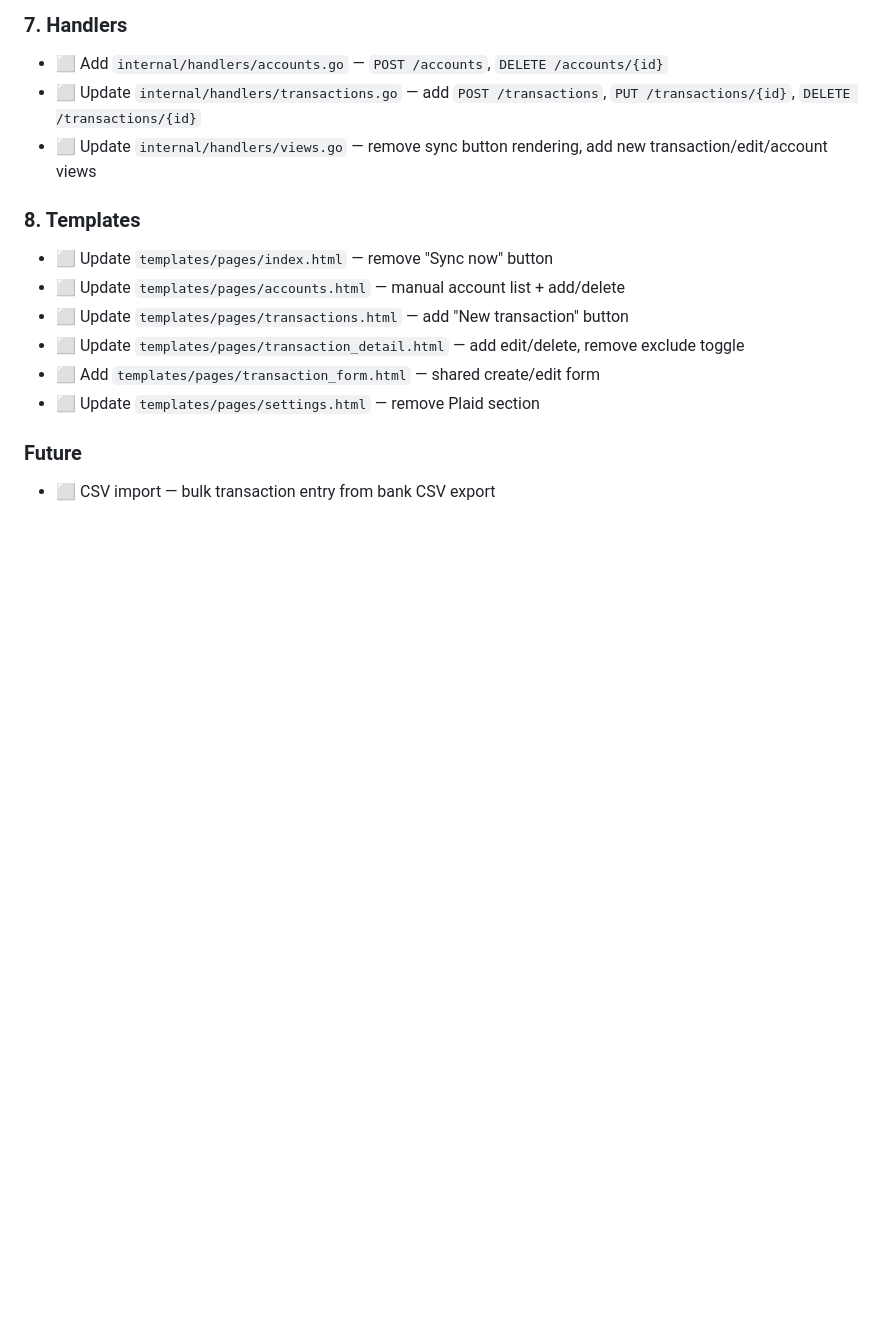
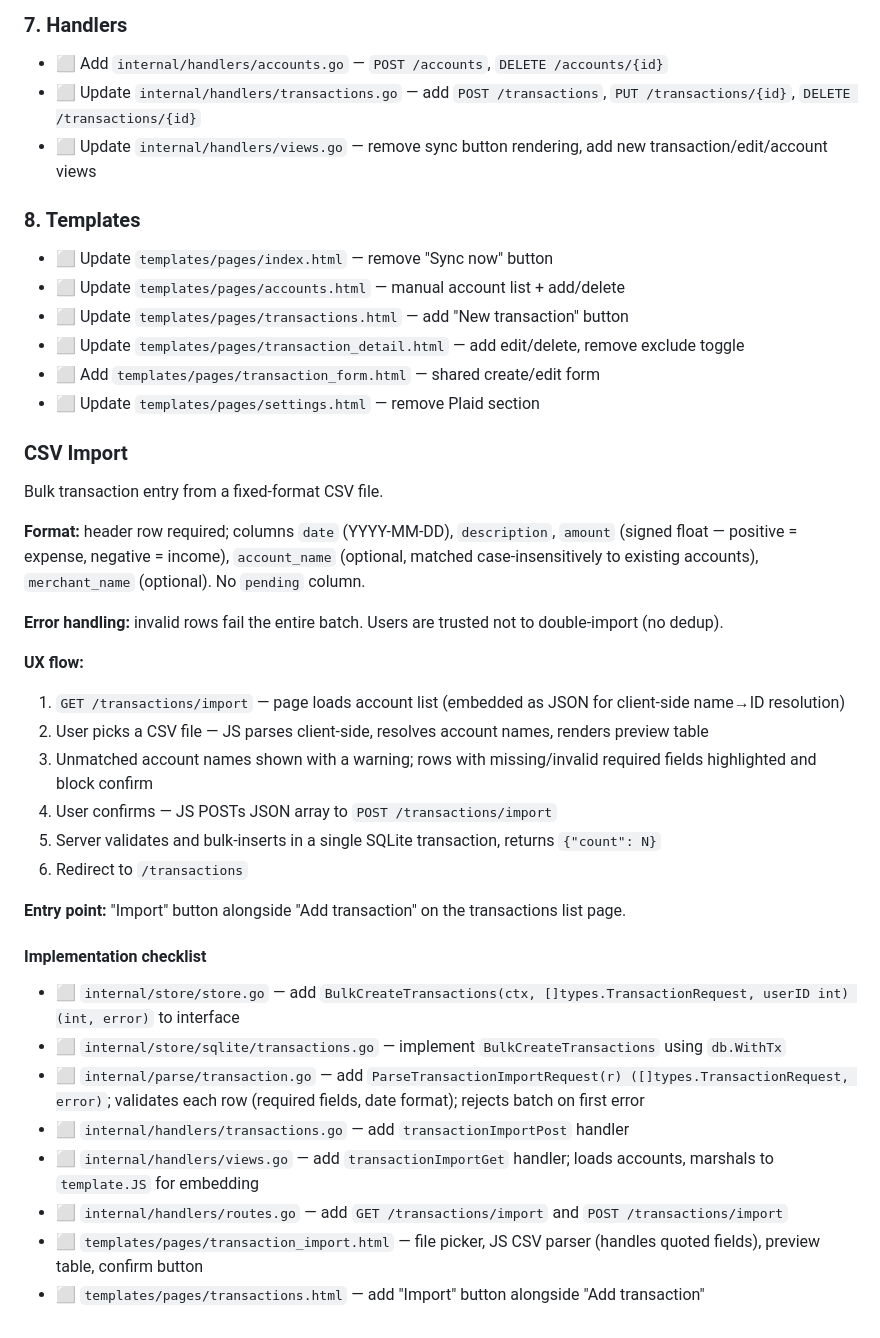
Before and after one commit to stpotter16/coin, a Markdown page: PLAN.md, the part around the change. Rendered like a GitHub page; blank space fills up the shorter version.

Commit message:
Add plan for csv import

```diff
--- a/PLAN.md
+++ b/PLAN.md
@@ -260,6 +260,31 @@ Plaid was previously integrated for automatic transaction sync. This has been re
 - ⬜ Add `templates/pages/transaction_form.html` — shared create/edit form
 - ⬜ Update `templates/pages/settings.html` — remove Plaid section
 
-### Future
+### CSV Import
 
-- ⬜ CSV import — bulk transaction entry from bank CSV export
+Bulk transaction entry from a fixed-format CSV file.
+
+**Format:** header row required; columns `date` (YYYY-MM-DD), `description`, `amount` (signed float — positive = expense, negative = income), `account_name` (optional, matched case-insensitively to existing accounts), `merchant_name` (optional). No `pending` column.
+
+**Error handling:** invalid rows fail the entire batch. Users are trusted not to double-import (no dedup).
+
+**UX flow:**
+1. `GET /transactions/import` — page loads account list (embedded as JSON for client-side name→ID resolution)
+2. User picks a CSV file — JS parses client-side, resolves account names, renders preview table
+3. Unmatched account names shown with a warning; rows with missing/invalid required fields highlighted and block confirm
+4. User confirms — JS POSTs JSON array to `POST /transactions/import`
+5. Server validates and bulk-inserts in a single SQLite transaction, returns `{"count": N}`
+6. Redirect to `/transactions`
+
+**Entry point:** "Import" button alongside "Add transaction" on the transactions list page.
+
+#### Implementation checklist
+
+- ⬜ `internal/store/store.go` — add `BulkCreateTransactions(ctx, []types.TransactionRequest, userID int) (int, error)` to interface
+- ⬜ `internal/store/sqlite/transactions.go` — implement `BulkCreateTransactions` using `db.WithTx`
+- ⬜ `internal/parse/transaction.go` — add `ParseTransactionImportRequest(r) ([]types.TransactionRequest, error)`; validates each row (required fields, date format); rejects batch on first error
+- ⬜ `internal/handlers/transactions.go` — add `transactionImportPost` handler
+- ⬜ `internal/handlers/views.go` — add `transactionImportGet` handler; loads accounts, marshals to `template.JS` for embedding
+- ⬜ `internal/handlers/routes.go` — add `GET /transactions/import` and `POST /transactions/import`
+- ⬜ `templates/pages/transaction_import.html` — file picker, JS CSV parser (handles quoted fields), preview table, confirm button
+- ⬜ `templates/pages/transactions.html` — add "Import" button alongside "Add transaction"
```
